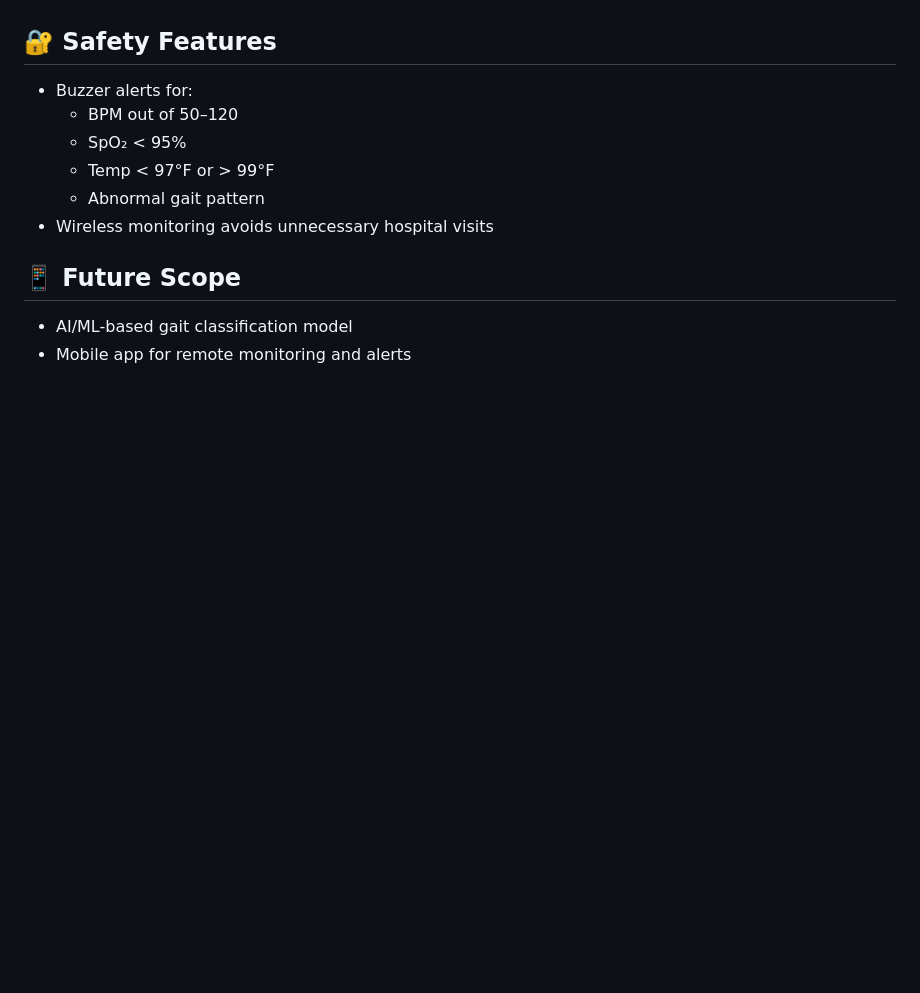
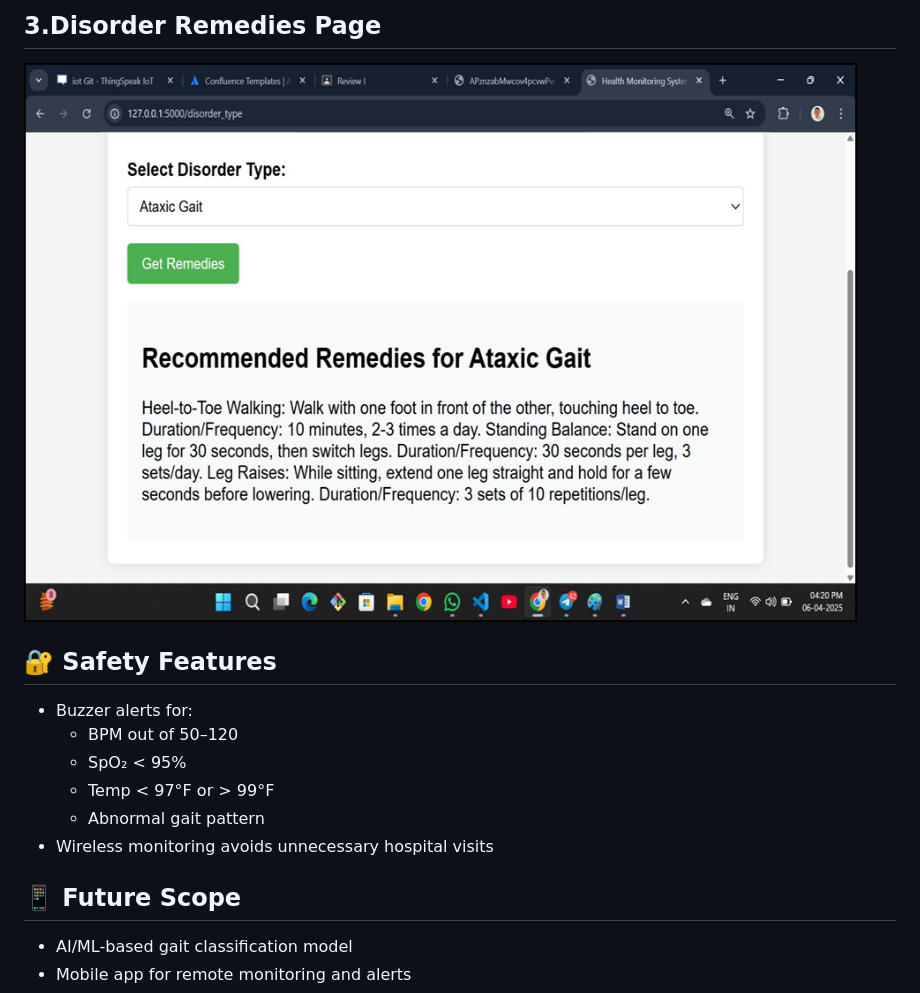
Before and after one commit to harshad-godase/IOT-BASED-HEALTH-MONITORING-AND-GAIT-DISORDER-DETECTION-SYSTEM, a Markdown page: README.md, the part around the change printed below. Rendered like a GitHub page; pictures changed too: image-6.png (added); blank space fills up the shorter version.

```diff
--- a/README.md
+++ b/README.md
@@ -58,3 +72,7 @@ This project presents a real-time, wearable IoT system to monitor vital health p
+## 3.Disorder Remedies Page
+![alt text](image-6.png)
+
+
 ## 🔐 Safety Features
 - Buzzer alerts for:
   - BPM out of 50–120
```
Also changed, not shown: other parts of README.md (+14 -0 lines), image-3.png (added), image-4.png (added), image-5.png (added), 1 other file.
